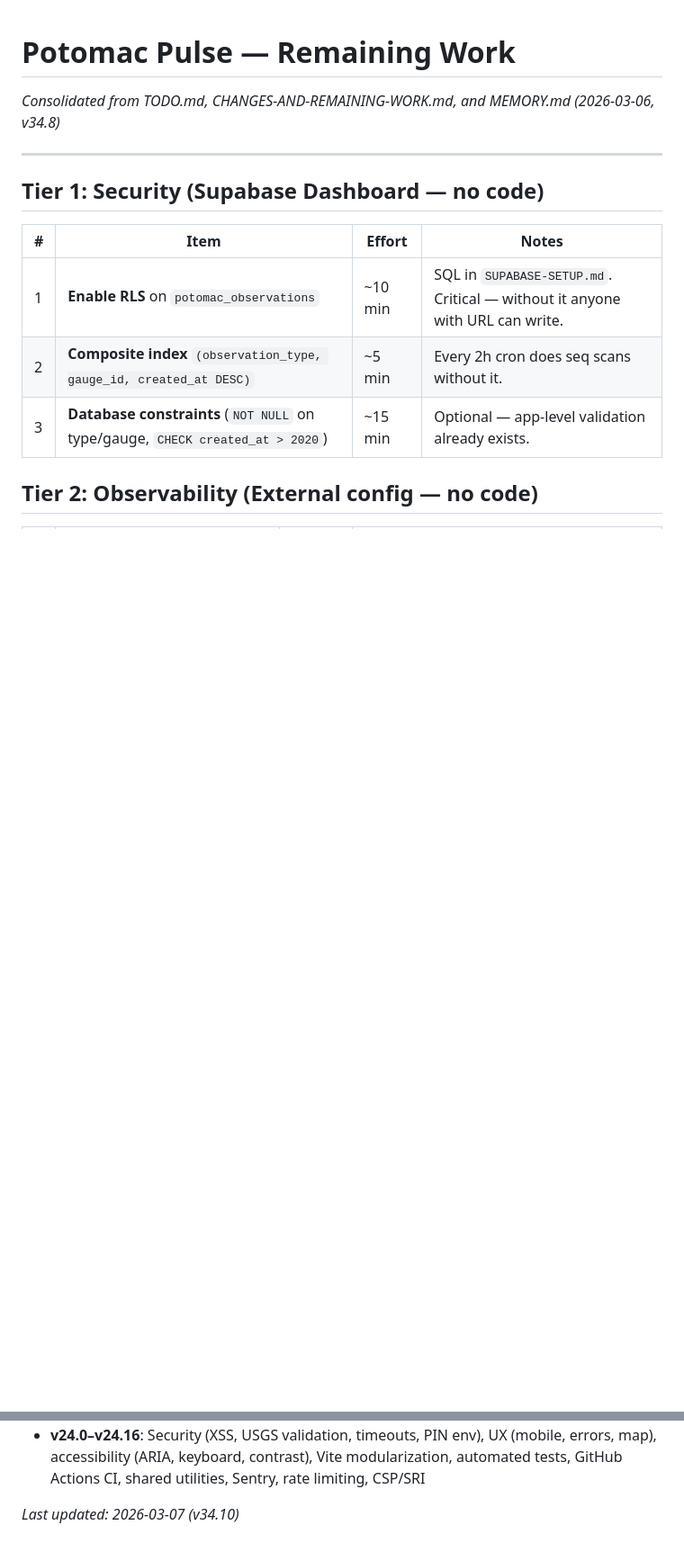
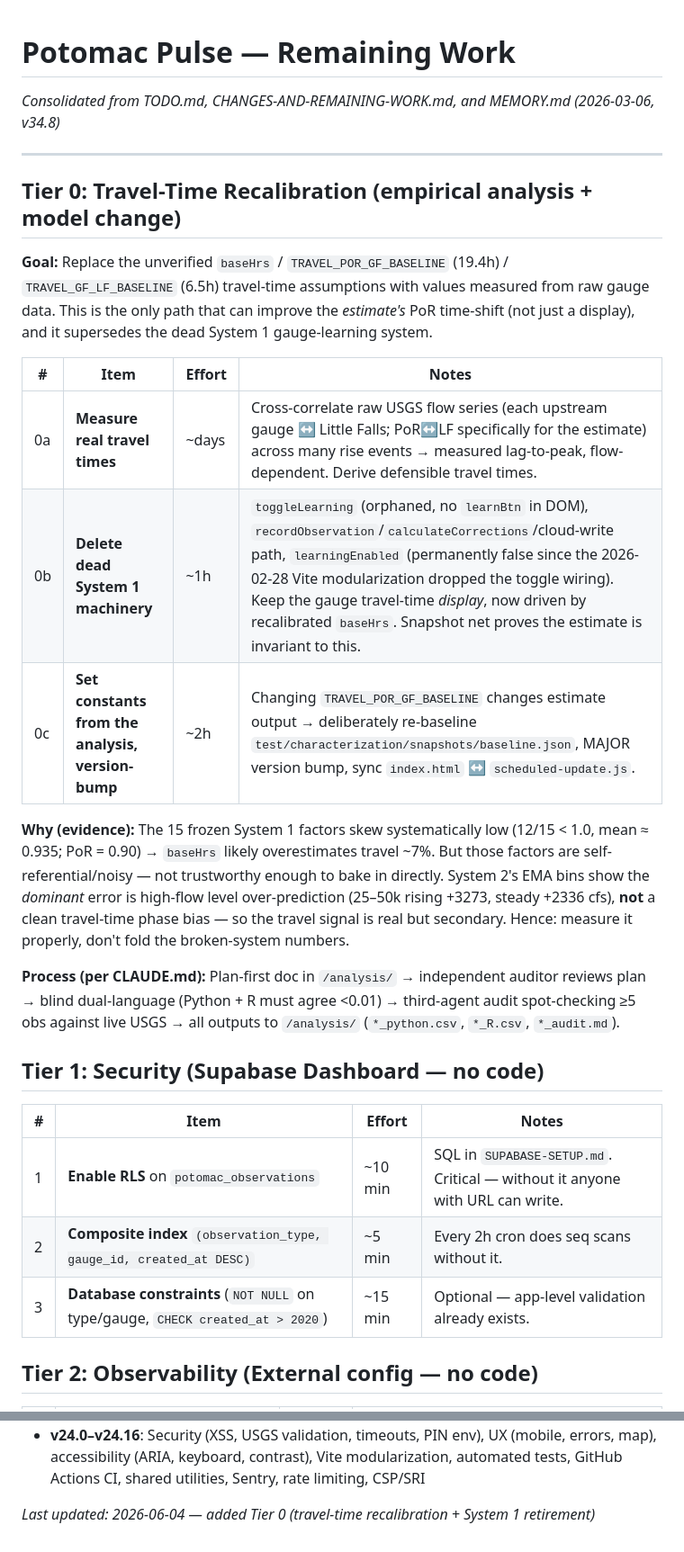
Before and after one commit to sebjilke/potomac-pulse, a Markdown page: TODO.md, 2 parts joined by grey strips. Shown at 90% size. GitHub-like rendering; blank space fills up the shorter version.

Commit message:
docs: add Tier 0 to TODO — travel-time recalibration + System 1 retirement
Captures the chosen path (Option 3) from the System 1 deep-dive:
measure real travel times from raw USGS series, retire the dead
client-side gauge-learning system, set baseHrs/TRAVEL_POR_GF_BASELINE
from the analysis. Records evidence (15 frozen factors skew ~0.935;
System 2's dominant error is high-flow level bias, not travel-time
phase) and the plan-first verification protocol.

Co-Authored-By: Claude Opus 4.8 <noreply@anthropic.com>

```diff
--- a/TODO.md
+++ b/TODO.md
@@ -3,6 +3,20 @@
 *Consolidated from TODO.md, CHANGES-AND-REMAINING-WORK.md, and MEMORY.md (2026-03-06, v34.8)*
 
 ---
+
+## Tier 0: Travel-Time Recalibration (empirical analysis + model change)
+
+**Goal:** Replace the unverified `baseHrs` / `TRAVEL_POR_GF_BASELINE` (19.4h) / `TRAVEL_GF_LF_BASELINE` (6.5h) travel-time assumptions with values measured from raw gauge data. This is the only path that can improve the *estimate's* PoR time-shift (not just a display), and it supersedes the dead System 1 gauge-learning system.
+
+| # | Item | Effort | Notes |
+|---|------|--------|-------|
+| 0a | **Measure real travel times** | ~days | Cross-correlate raw USGS flow series (each upstream gauge ↔ Little Falls; PoR↔LF specifically for the estimate) across many rise events → measured lag-to-peak, flow-dependent. Derive defensible travel times. |
+| 0b | **Delete dead System 1 machinery** | ~1h | `toggleLearning` (orphaned, no `learnBtn` in DOM), `recordObservation`/`calculateCorrections`/cloud-write path, `learningEnabled` (permanently false since the 2026-02-28 Vite modularization dropped the toggle wiring). Keep the gauge travel-time *display*, now driven by recalibrated `baseHrs`. Snapshot net proves the estimate is invariant to this. |
+| 0c | **Set constants from the analysis, version-bump** | ~2h | Changing `TRAVEL_POR_GF_BASELINE` changes estimate output → deliberately re-baseline `test/characterization/snapshots/baseline.json`, MAJOR version bump, sync `index.html` ↔ `scheduled-update.js`. |
+
+**Why (evidence):** The 15 frozen System 1 factors skew systematically low (12/15 < 1.0, mean ≈ 0.935; PoR = 0.90) → `baseHrs` likely overestimates travel ~7%. But those factors are self-referential/noisy — not trustworthy enough to bake in directly. System 2's EMA bins show the *dominant* error is high-flow level over-prediction (25–50k rising +3273, steady +2336 cfs), **not** a clean travel-time phase bias — so the travel signal is real but secondary. Hence: measure it properly, don't fold the broken-system numbers.
+
+**Process (per CLAUDE.md):** Plan-first doc in `/analysis/` → independent auditor reviews plan → blind dual-language (Python + R must agree <0.01) → third-agent audit spot-checking ≥5 obs against live USGS → all outputs to `/analysis/` (`*_python.csv`, `*_R.csv`, `*_audit.md`).
 
 ## Tier 1: Security (Supabase Dashboard — no code)
 
@@ -55,4 +69,4 @@ All items below are done and verified. Kept for audit trail only.
 - **v25.0–v26.0**: PoR-delta correction, model recalibration
 - **v24.0–v24.16**: Security (XSS, USGS validation, timeouts, PIN env), UX (mobile, errors, map), accessibility (ARIA, keyboard, contrast), Vite modularization, automated tests, GitHub Actions CI, shared utilities, Sentry, rate limiting, CSP/SRI
 
-*Last updated: 2026-03-07 (v34.10)*
+*Last updated: 2026-06-04 — added Tier 0 (travel-time recalibration + System 1 retirement)*
```
